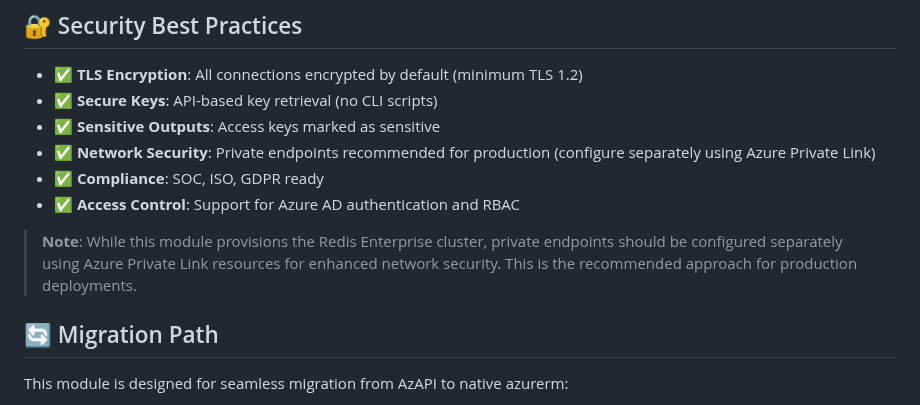
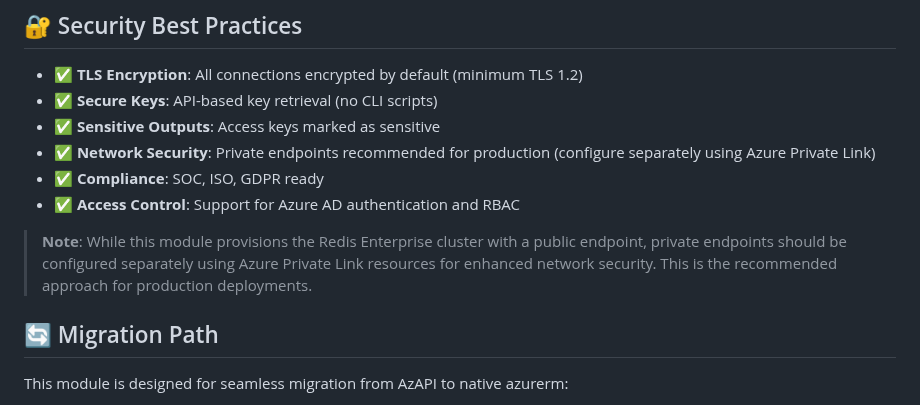
Before and after one commit to tfindelkind-redis/azure-managed-redis-terraform, a Markdown page: README.md, the part around the change. GitHub-like rendering.

Commit message:
Update README.md
public endpoint clarification

```diff
--- a/README.md
+++ b/README.md
@@ -326,7 +326,9 @@ redis-cli -h "$HOSTNAME" -p "$PORT" --tls -a "$PRIMARY_KEY" --no-auth-warning FT
 - ✅ **Compliance**: SOC, ISO, GDPR ready
 - ✅ **Access Control**: Support for Azure AD authentication and RBAC
 
-> **Note**: While this module provisions the Redis Enterprise cluster, private endpoints should be configured separately using Azure Private Link resources for enhanced network security. This is the recommended approach for production deployments.
+
+> **Note**: While this module provisions the Redis Enterprise cluster with a public endpoint, private endpoints should be configured separately using Azure Private Link resources for enhanced network security. This is the recommended approach for production deployments.
+
 
 ## 🔄 Migration Path
 
```
